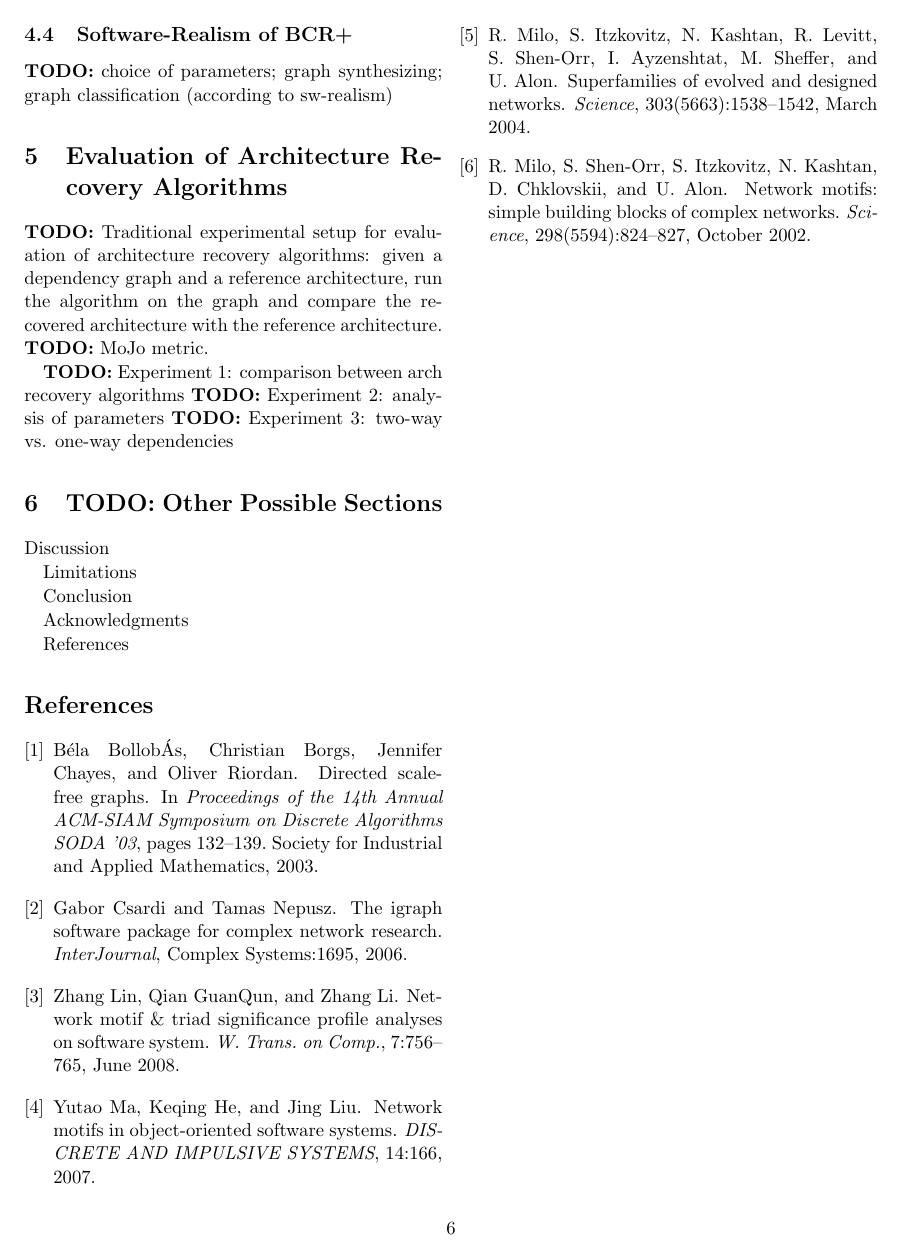
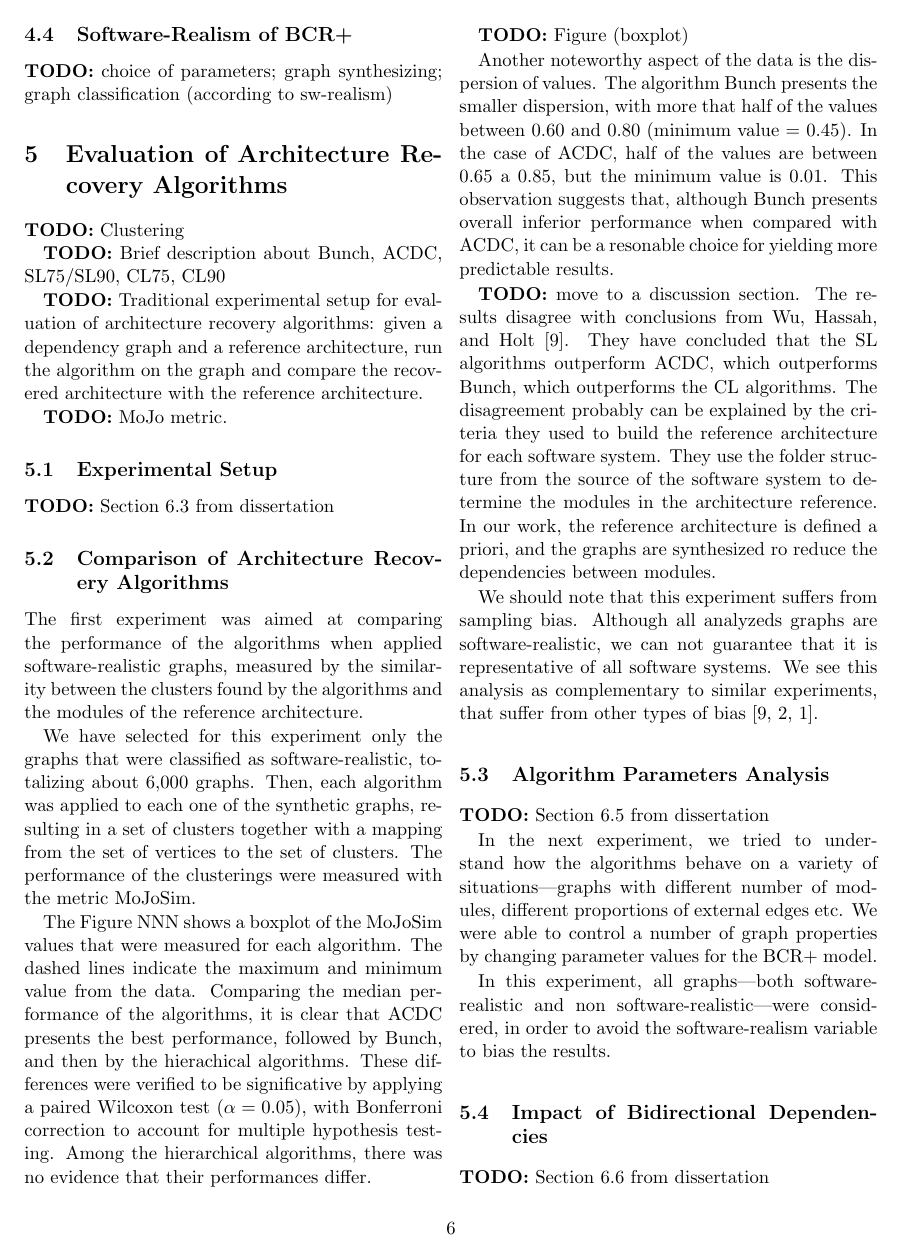
Before and after one commit to rodrigorgs/ase2012-reference-arch, a LaTeX paper (ase2012-reference-arch.tex): page 6 of 6 before the commit and page 6 of 7 after it. Compiled offline with pdfLaTeX.

Commit message:
Comparison of Architecture Recovery Algorithms

```diff
--- a/ase2012-reference-arch.tex
+++ b/ase2012-reference-arch.tex
@@ -248,12 +248,53 @@ Synthesizing Benchmarks for Architecture Recovery Algorithms}
 %%%%%%%%%%%%%%%%%%%%%%%%%%%%%%%%%%%%%%%%%%%%%%%%%%%%%%%%%%%%%%%%%%%%%%%%%%%%%
 
 \begin{section}{Evaluation of Architecture Recovery Algorithms}
+	\TODO Clustering
+
+	\TODO Brief description about Bunch, ACDC, SL75/SL90, CL75, CL90
+
 	\TODO Traditional experimental setup for evaluation of architecture recovery algorithms: given a dependency graph and a reference architecture, run the algorithm on the graph and compare the recovered architecture with the reference architecture.
+
 	\TODO MoJo metric.
 
-	\TODO Experiment 1: comparison between arch recovery algorithms
-	\TODO Experiment 2: analysis of parameters
-	\TODO Experiment 3: two-way vs. one-way dependencies
+\begin{subsection}{Experimental Setup}
+	\TODO Section 6.3 from dissertation
+\end{subsection}
+
+\begin{subsection}{Comparison of Architecture Recovery Algorithms}
+	% Section 6.4 from dissertation
+
+	The first experiment was aimed at comparing the performance of the algorithms when applied software-realistic graphs, measured by the similarity between the clusters found by the algorithms and the modules of the reference architecture.
+
+	We have selected for this experiment only the graphs that were classified as software-realistic, totalizing about 6,000 graphs. Then, each algorithm was applied to each one of the synthetic graphs, resulting in a set of clusters together with a mapping from the set of vertices to the set of clusters. The performance of the clusterings were measured with the metric MoJoSim.
+
+	The Figure NNN shows a boxplot of the MoJoSim values that were measured for each algorithm. The dashed lines indicate the maximum and minimum value from the data. Comparing the median performance of the algorithms, it is clear that ACDC presents the best performance, followed by Bunch, and then by the hierachical algorithms. These differences were verified to be significative by applying a paired Wilcoxon test ($\alpha = 0.05$), with Bonferroni correction to account for multiple hypothesis testing. Among the hierarchical algorithms, there was no evidence that their performances differ.
+
+	\TODO Figure (boxplot)
+
+	Another noteworthy aspect of the data is the dispersion of values. The algorithm Bunch presents the smaller dispersion, with more that half of the values between 0.60 and 0.80 (minimum value = 0.45). In the case of ACDC, half of the values are between 0.65 a 0.85, but the minimum value is 0.01. This observation suggests that, although Bunch presents overall inferior performance when compared with ACDC, it can be a resonable choice for yielding more predictable results.
+
+	\TODO move to a discussion section.
+	The results disagree with conclusions from Wu, Hassah, and Holt \cite{Wu2005}. They have concluded that the SL algorithms outperform ACDC, which outperforms Bunch, which outperforms the CL algorithms. The disagreement probably can be explained by the criteria they used to build the reference architecture for each software system. They use the folder structure from the source of the software system to determine the modules in the architecture reference. In our work, the reference architecture is defined a priori, and the graphs are synthesized ro reduce the dependencies between modules.
+
+	We should note that this experiment suffers from sampling bias. Although all analyzeds graphs are software-realistic, we can not guarantee that it is representative of all software systems. We see this analysis as complementary to similar experiments, that suffer from other types of bias \cite{Wu2005,Bittencourt2009,Andritsos2005}.
+
+\end{subsection}
+
+\begin{subsection}{Algorithm Parameters Analysis}
+	\TODO Section 6.5 from dissertation
+
+	In the next experiment, we tried to understand how the algorithms behave on a variety of situations---graphs with different number of modules, different proportions of external edges etc. We were able to control a number of graph properties by changing parameter values for the BCR+ model.
+
+	In this experiment, all graphs---both software-realistic and non software-realistic---were considered, in order to avoid the software-realism variable to bias the results.
+
+
+
+\end{subsection}
+
+\begin{subsection}{Impact of Bidirectional Dependencies}
+	\TODO Section 6.6 from dissertation
+\end{subsection}
+
 \end{section}
 
 %%%%%%%%%%%%%%%%%%%%%%%%%%%%%%%%%%%%%%%%%%%%%%%%%%%%%%%%%%%%%%%%%%%%%%%%%%%%%
```
Also changed, not shown: ase2012-reference-arch.pdf.
